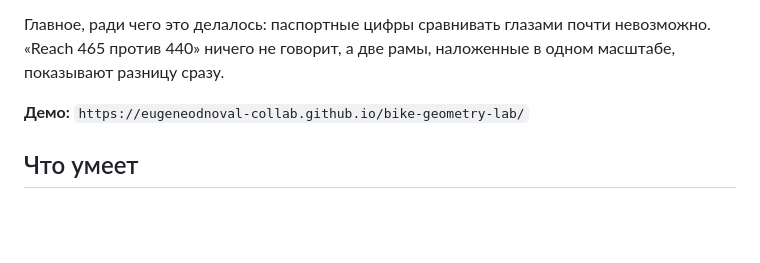
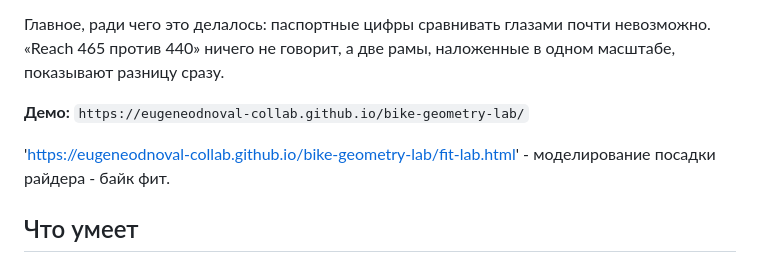
Before and after one commit to eugeneodnoval-collab/bike-geometry-lab, a Markdown page: README.md, the part around the change. GitHub-like rendering; blank space fills up the shorter version.

Commit message:
Update README with demo link and features
Added demo link and features description to README.

```diff
--- a/README.md
+++ b/README.md
@@ -5,6 +5,8 @@
 Главное, ради чего это делалось: паспортные цифры сравнивать глазами почти невозможно. «Reach 465 против 440» ничего не говорит, а две рамы, наложенные в одном масштабе, показывают разницу сразу.
 
 **Демо:** `https://eugeneodnoval-collab.github.io/bike-geometry-lab/`
+
+'https://eugeneodnoval-collab.github.io/bike-geometry-lab/fit-lab.html' - моделирование посадки райдера - байк фит.
 
 ## Что умеет
 
```
